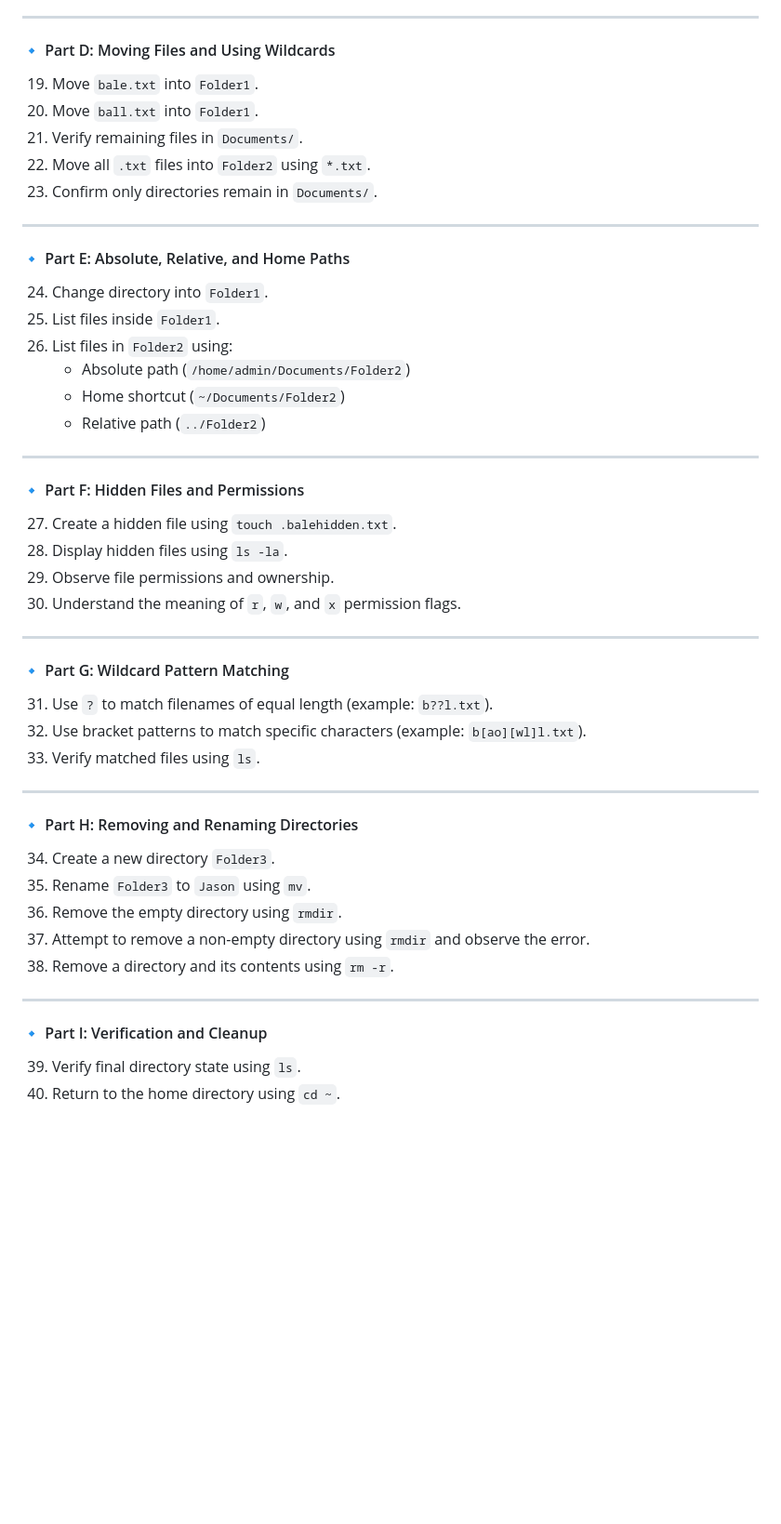
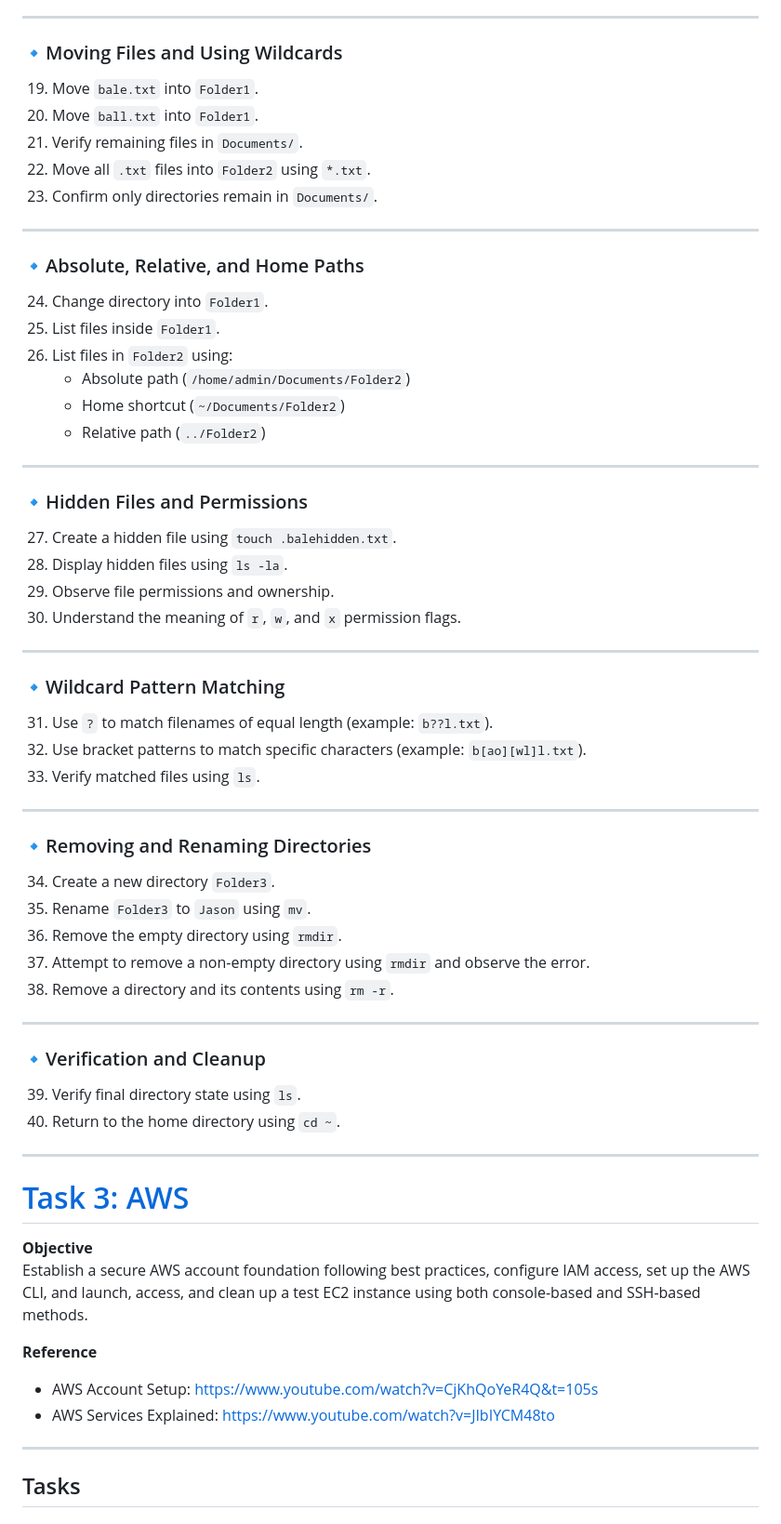
Before and after one commit to tobifotis/DevOps-internship-task, a Markdown page: README.md, the part around one of its changes. Shown at 93% size. Rendered like a GitHub page; blank space fills up the shorter version.

Commit message:
docs: add Task 3 AWS account setup and EC2 access

```diff
--- a/README.md
+++ b/README.md
@@ -87,7 +87,7 @@ Develop a solid foundation in Linux command-line usage, including navigation, fi
 
 ---
 
-#### 🔹 Part D: Moving Files and Using Wildcards
+### 🔹Moving Files and Using Wildcards
 
 19. Move `bale.txt` into `Folder1`.
 20. Move `ball.txt` into `Folder1`.
@@ -97,7 +97,7 @@ Develop a solid foundation in Linux command-line usage, including navigation, fi
 
 ---
 
-#### 🔹 Part E: Absolute, Relative, and Home Paths
+### 🔹Absolute, Relative, and Home Paths
 
 24. Change directory into `Folder1`.
 25. List files inside `Folder1`.
@@ -108,7 +108,7 @@ Develop a solid foundation in Linux command-line usage, including navigation, fi
 
 ---
 
-#### 🔹 Part F: Hidden Files and Permissions
+### 🔹Hidden Files and Permissions
 
 27. Create a hidden file using `touch .balehidden.txt`.
 28. Display hidden files using `ls -la`.
@@ -117,7 +117,7 @@ Develop a solid foundation in Linux command-line usage, including navigation, fi
 
 ---
 
-#### 🔹 Part G: Wildcard Pattern Matching
+### 🔹Wildcard Pattern Matching
 
 31. Use `?` to match filenames of equal length (example: `b??l.txt`).
 32. Use bracket patterns to match specific characters (example: `b[ao][wl]l.txt`).
@@ -125,7 +125,7 @@ Develop a solid foundation in Linux command-line usage, including navigation, fi
 
 ---
 
-#### 🔹 Part H: Removing and Renaming Directories
+### 🔹Removing and Renaming Directories
 
 34. Create a new directory `Folder3`.
 35. Rename `Folder3` to `Jason` using `mv`.
@@ -135,7 +135,22 @@ Develop a solid foundation in Linux command-line usage, including navigation, fi
 
 ---
 
-#### 🔹 Part I: Verification and Cleanup
+### 🔹Verification and Cleanup
 
 39. Verify final directory state using `ls`.
 40. Return to the home directory using `cd ~`.
+
+---
+
+# [Task 3: AWS]()
+**Objective**
+Establish a secure AWS account foundation following best practices, configure IAM access, set up the AWS CLI, and launch, access, and clean up a test EC2 instance using both console-based and SSH-based methods.
+
+**Reference**
+- AWS Account Setup: https://www.youtube.com/watch?v=CjKhQoYeR4Q&t=105s
+- AWS Services Explained: https://www.youtube.com/watch?v=JIbIYCM48to
+
+---
+
+## Tasks
+
```
Also changed, not shown: other parts of README.md (+67 -7 lines).
